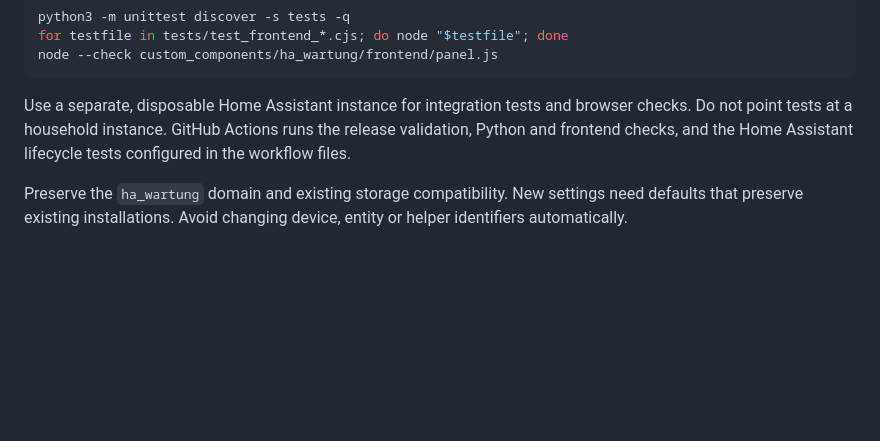
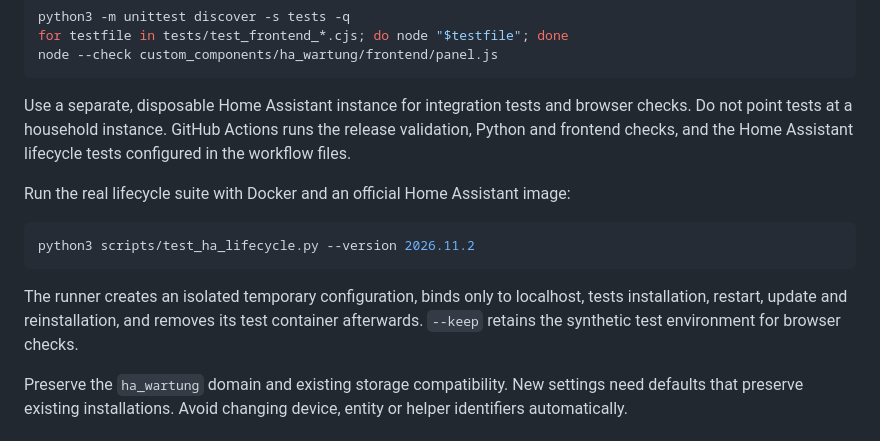
Before and after one commit to Raffaelloo22/homeassistant-wartungs-manager, a Markdown page: CONTRIBUTING.md, the part around the change. Rendered like a GitHub page; blank space fills up the shorter version.

````diff
--- a/CONTRIBUTING.md
+++ b/CONTRIBUTING.md
@@ -16,6 +16,14 @@ node --check custom_components/ha_wartung/frontend/panel.js
 
 Use a separate, disposable Home Assistant instance for integration tests and browser checks. Do not point tests at a household instance. GitHub Actions runs the release validation, Python and frontend checks, and the Home Assistant lifecycle tests configured in the workflow files.
 
+Run the real lifecycle suite with Docker and an official Home Assistant image:
+
+```sh
+python3 scripts/test_ha_lifecycle.py --version 2026.11.2
+```
+
+The runner creates an isolated temporary configuration, binds only to localhost, tests installation, restart, update and reinstallation, and removes its test container afterwards. `--keep` retains the synthetic test environment for browser checks.
+
 Preserve the `ha_wartung` domain and existing storage compatibility. New settings need defaults that preserve existing installations. Avoid changing device, entity or helper identifiers automatically.
 
 ## Test data and reports
````
Also changed, not shown: README.de.md (+8 -0 lines), README.md (+8 -0 lines), docs/images/consumables-mobile.jpg (added), docs/images/devices-desktop.jpg (added), 1 other file.
